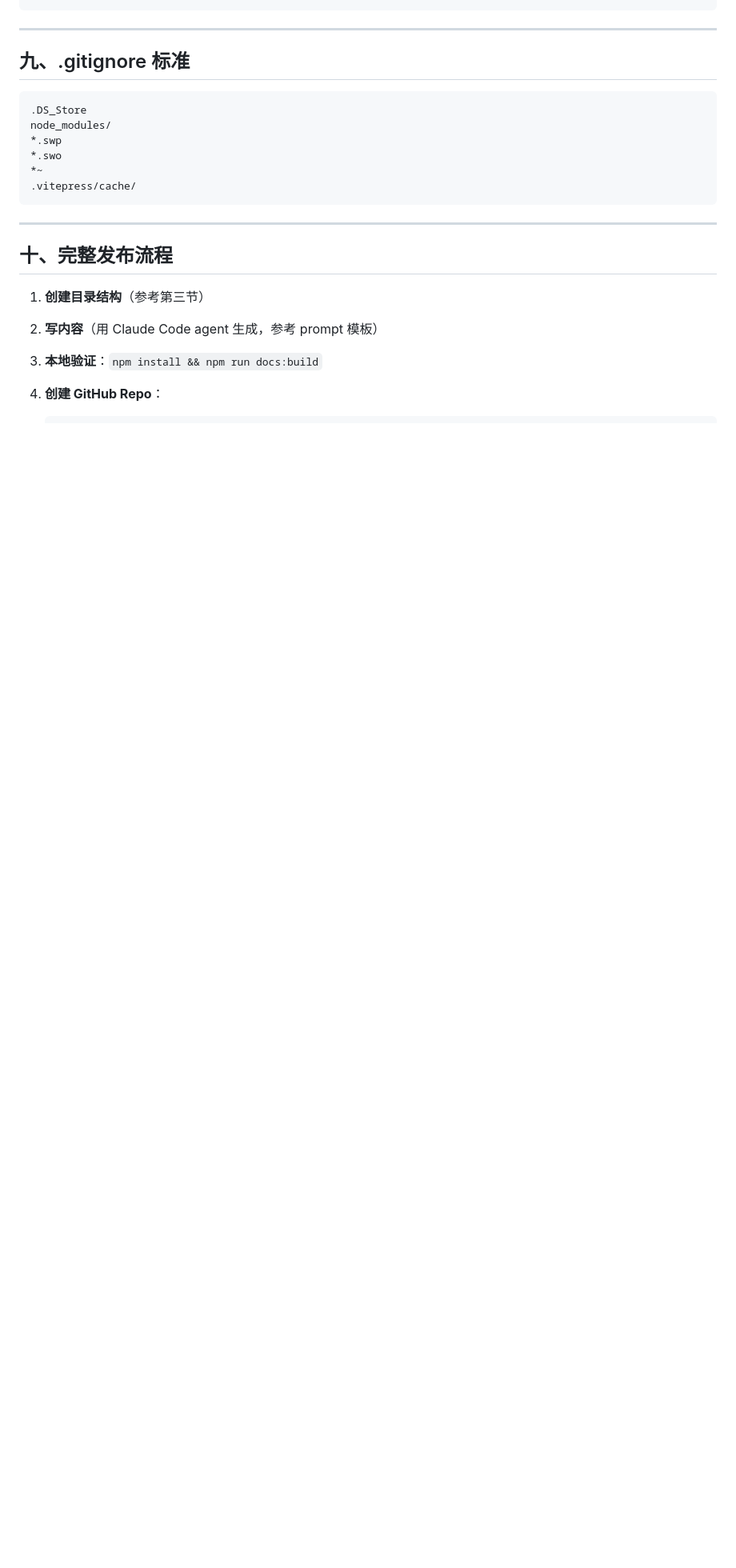
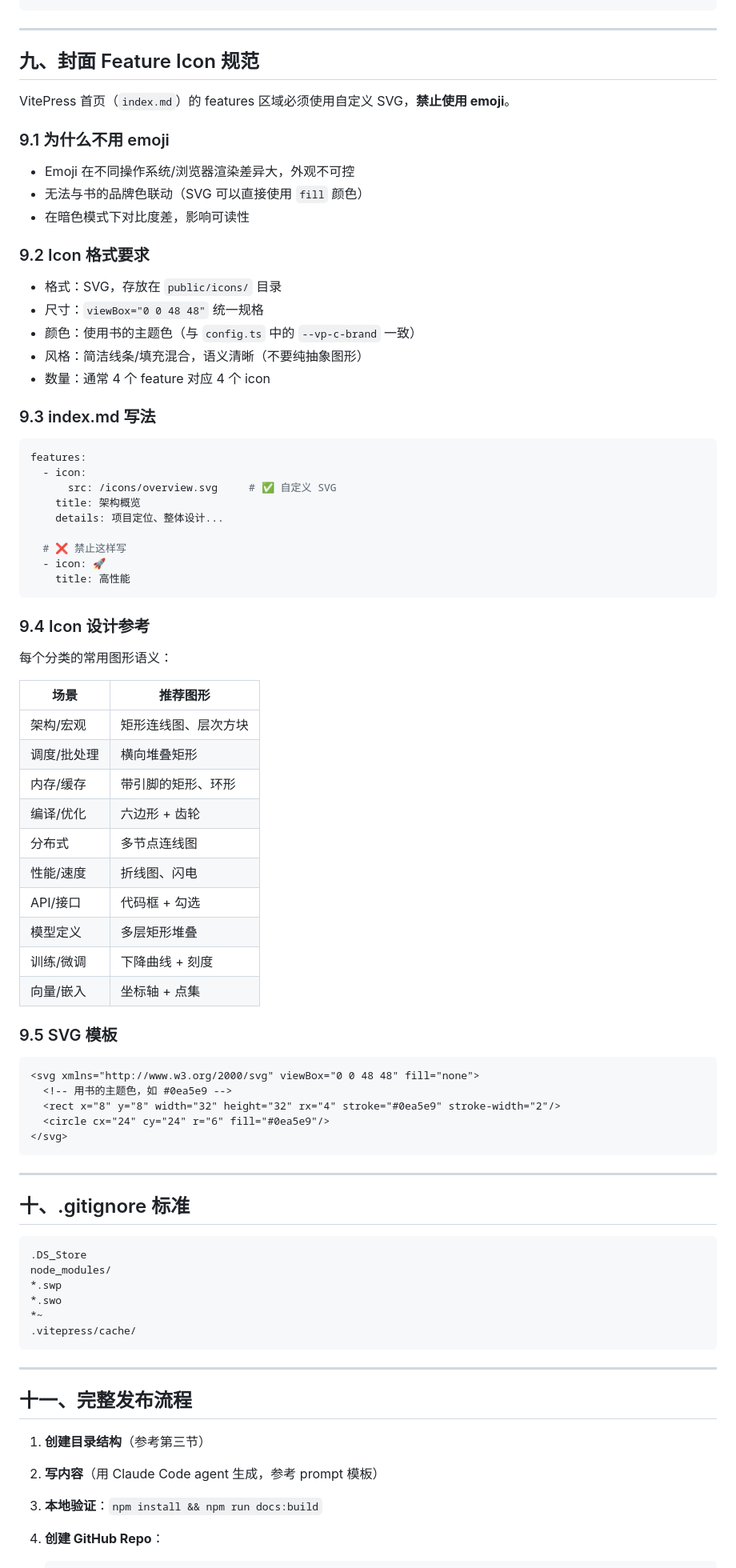
Before and after one commit to coolclaws/books-index, a Markdown page: STANDARD.md, the part around one of its changes. Shown at 80% size. Rendered like a GitHub page; blank space fills up the shorter version.

Commit message:
docs: add Section 9 - Feature Icon 规范（禁 emoji，用自定义 SVG）

````diff
--- a/STANDARD.md
+++ b/STANDARD.md
@@ -228,7 +228,68 @@ jobs:
 
 ---
 
-## 九、.gitignore 标准
+## 九、封面 Feature Icon 规范
+
+VitePress 首页（`index.md`）的 features 区域必须使用自定义 SVG，**禁止使用 emoji**。
+
+### 9.1 为什么不用 emoji
+
+- Emoji 在不同操作系统/浏览器渲染差异大，外观不可控
+- 无法与书的品牌色联动（SVG 可以直接使用 `fill` 颜色）
+- 在暗色模式下对比度差，影响可读性
+
+### 9.2 Icon 格式要求
+
+- 格式：SVG，存放在 `public/icons/` 目录
+- 尺寸：`viewBox="0 0 48 48"` 统一规格
+- 颜色：使用书的主题色（与 `config.ts` 中的 `--vp-c-brand` 一致）
+- 风格：简洁线条/填充混合，语义清晰（不要纯抽象图形）
+- 数量：通常 4 个 feature 对应 4 个 icon
+
+### 9.3 index.md 写法
+
+```yaml
+features:
+  - icon:
+      src: /icons/overview.svg     # ✅ 自定义 SVG
+    title: 架构概览
+    details: 项目定位、整体设计...
+
+  # ❌ 禁止这样写
+  - icon: 🚀
+    title: 高性能
+```
+
+### 9.4 Icon 设计参考
+
+每个分类的常用图形语义：
+
+| 场景 | 推荐图形 |
+|------|---------|
+| 架构/宏观 | 矩形连线图、层次方块 |
+| 调度/批处理 | 横向堆叠矩形 |
+| 内存/缓存 | 带引脚的矩形、环形 |
+| 编译/优化 | 六边形 + 齿轮 |
+| 分布式 | 多节点连线图 |
+| 性能/速度 | 折线图、闪电 |
+| API/接口 | 代码框 + 勾选 |
+| 模型定义 | 多层矩形堆叠 |
+| 训练/微调 | 下降曲线 + 刻度 |
+| 向量/嵌入 | 坐标轴 + 点集 |
+
+### 9.5 SVG 模板
+
+```xml
+<svg xmlns="http://www.w3.org/2000/svg" viewBox="0 0 48 48" fill="none">
+  <!-- 用书的主题色，如 #0ea5e9 -->
+  <rect x="8" y="8" width="32" height="32" rx="4" stroke="#0ea5e9" stroke-width="2"/>
+  <circle cx="24" cy="24" r="6" fill="#0ea5e9"/>
+</svg>
+```
+
+---
+
+## 十、.gitignore 标准
 
 ```
 .DS_Store
@@ -241,7 +302,7 @@ node_modules/
 
 ---
 
-## 十、完整发布流程
+## 十一、完整发布流程
 
 1. **创建目录结构**（参考第三节）
 2. **写内容**（用 Claude Code agent 生成，参考 prompt 模板）
````
Also changed, not shown: other parts of STANDARD.md (+2 -2 lines).
